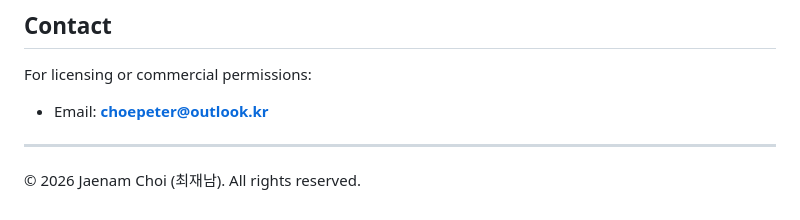
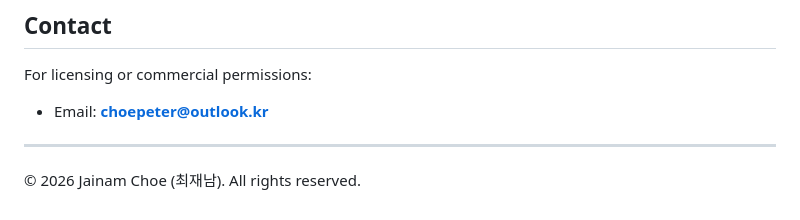
Before and after one commit to peter120525-cmd/Lawmadi-Public, a Markdown page: README.md, the part around the change. GitHub-like rendering.

Commit message:
README.md 업데이트

```diff
--- a/README.md
+++ b/README.md
@@ -166,4 +166,4 @@ For licensing or commercial permissions:
 
 ---
 
-© 2026 Jaenam Choi (최재남). All rights reserved.
+© 2026 Jainam Choe (최재남). All rights reserved.
```
